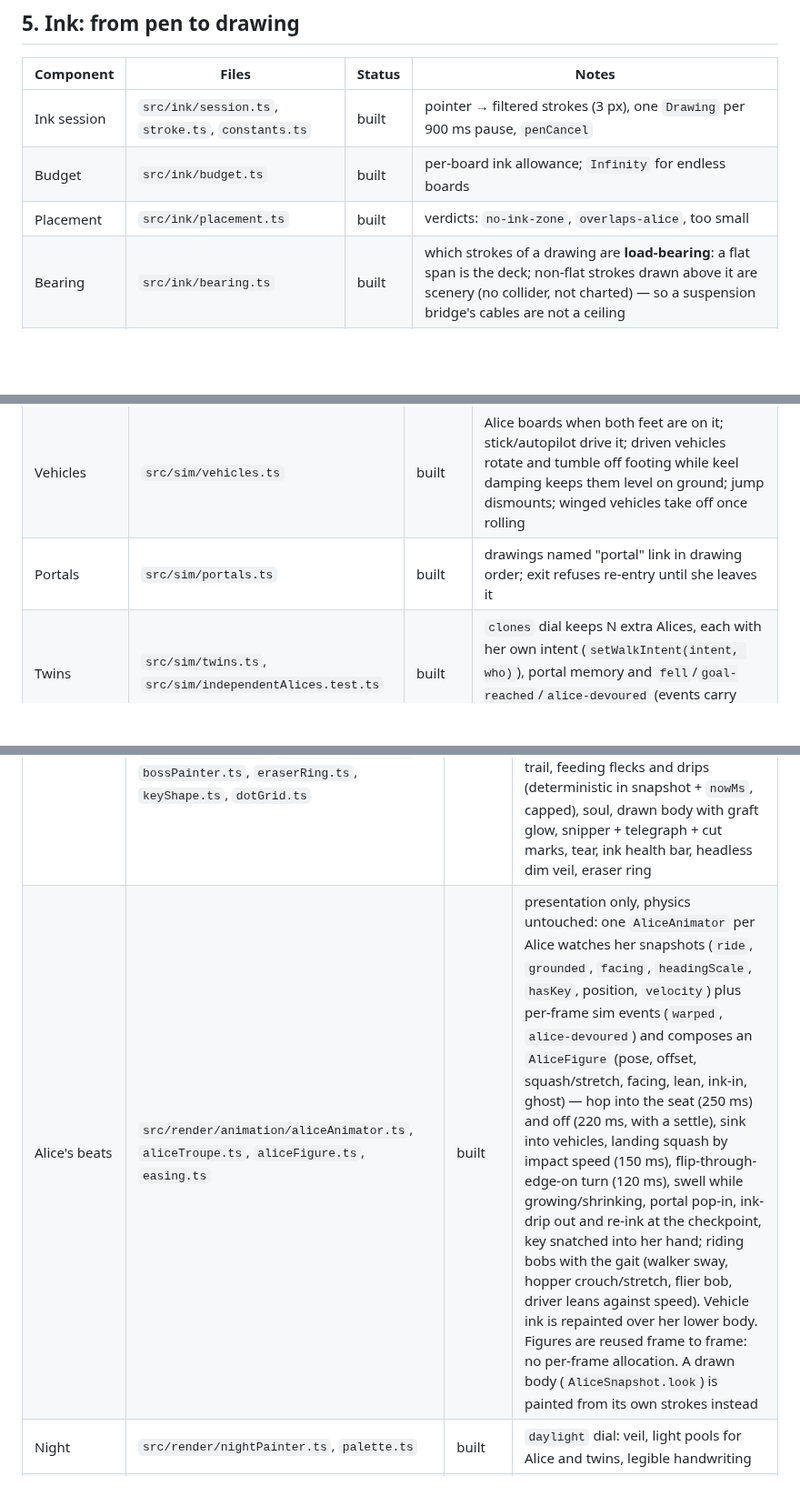
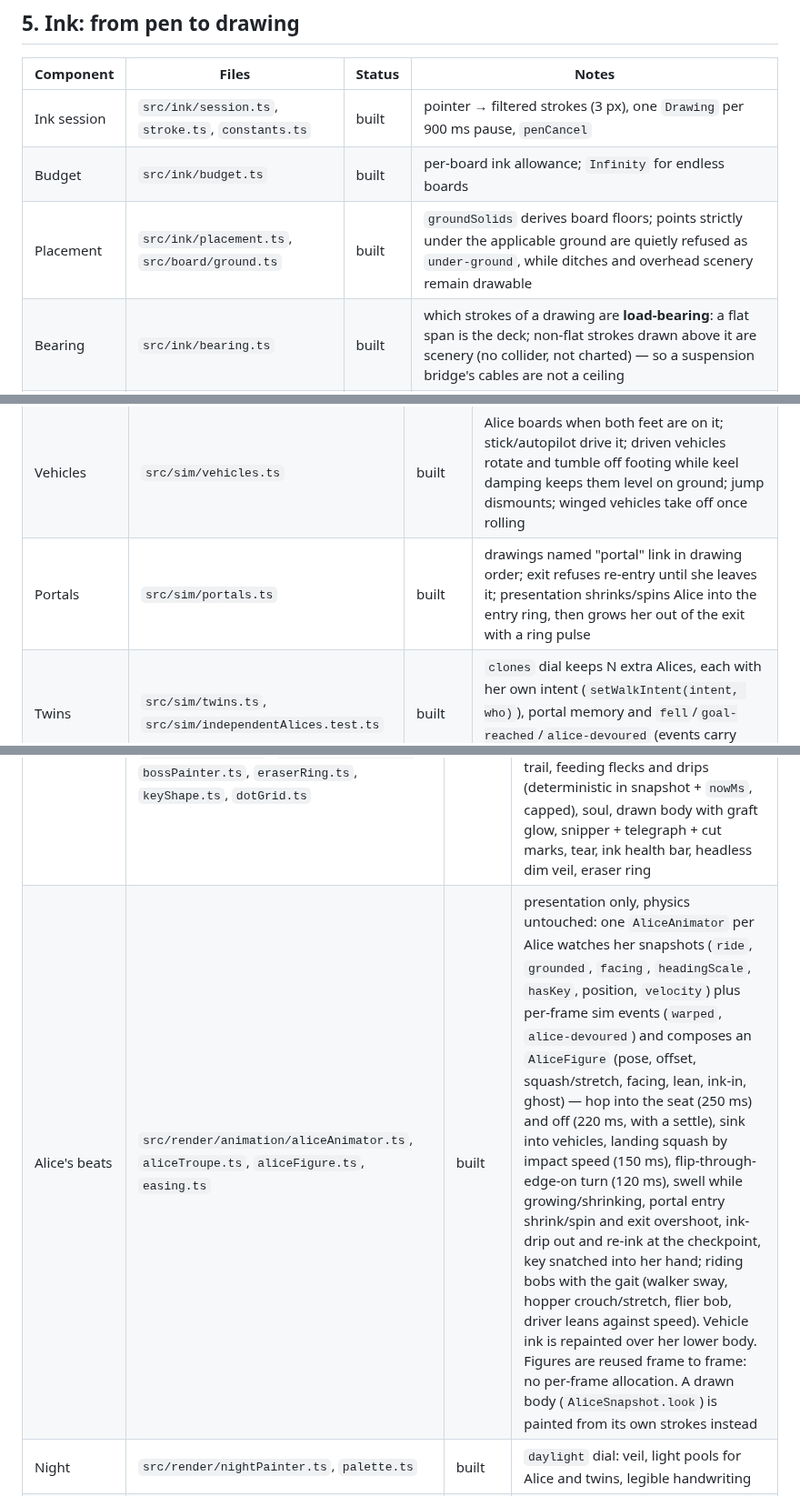
Before and after one commit to SnowballSH/kami, a Markdown page: docs/components.md, 3 parts joined by grey strips. Shown at 91% size. Drawn GitHub-style; blank space fills up the shorter version.

```diff
--- a/docs/components.md
+++ b/docs/components.md
@@ -84,7 +84,7 @@ main.ts → game/index.ts:startGame(canvas, options)
 |---|---|---|---|
 | Ink session | `src/ink/session.ts`, `stroke.ts`, `constants.ts` | built | pointer → filtered strokes (3 px), one `Drawing` per 900 ms pause, `penCancel` |
 | Budget | `src/ink/budget.ts` | built | per-board ink allowance; `Infinity` for endless boards |
-| Placement | `src/ink/placement.ts` | built | verdicts: `no-ink-zone`, `overlaps-alice`, too small |
+| Placement | `src/ink/placement.ts`, `src/board/ground.ts` | built | `groundSolids` derives board floors; points strictly under the applicable ground are quietly refused as `under-ground`, while ditches and overhead scenery remain drawable |
 | Bearing | `src/ink/bearing.ts` | built | which strokes of a drawing are **load-bearing**: a flat span is the deck; non-flat strokes drawn above it are scenery (no collider, not charted) — so a suspension bridge's cables are not a ceiling |
 | Hit test | `src/ink/hitTest.ts` | built | erasing and tapping find drawings by their original strokes under the current pose |
 | Ink ledger | `src/game/inkLedger.ts` | built | the authoritative list of drawings (strokes never mutated), rulings, art overlays |
@@ -151,7 +151,7 @@ matter-js under `src/sim/`; `createSimulation` is the only entry.
 | Creatures | `src/sim/creatures.ts` | built | walker / hopper / flier minds with `Feelers`; `urgeOf` → `heel` / `toward` / `away` / `roam` from the creature's temper; `HEEL_PX`, `FLEE_RADIUS_PX`, `FLEE_HASTE`, `PERCH_ABOVE_PX` |
 | Powers | `src/sim/powers.test.ts` (+ in `creatures.ts`, `vehicles.ts`, `inkLayer.ts`) | built | `pace` scales self-motion; `wings` lifts walkers/hoppers/vehicles/plain ink; `size` rescales strokes+body about the centre |
 | Vehicles | `src/sim/vehicles.ts` | built | Alice boards when both feet are on it; stick/autopilot drive it; driven vehicles rotate and tumble off footing while keel damping keeps them level on ground; jump dismounts; winged vehicles take off once rolling |
-| Portals | `src/sim/portals.ts` | built | drawings named "portal" link in drawing order; exit refuses re-entry until she leaves it |
+| Portals | `src/sim/portals.ts` | built | drawings named "portal" link in drawing order; exit refuses re-entry until she leaves it; presentation shrinks/spins Alice into the entry ring, then grows her out of the exit with a ring pulse |
 | Twins | `src/sim/twins.ts`, `src/sim/independentAlices.test.ts` | built | `clones` dial keeps N extra Alices, each with her own intent (`setWalkIntent(intent, who)`), portal memory and `fell`/`goal-reached`/`alice-devoured` (events carry `who`); sideways strays are recalled to Alice |
 | Party | `src/game/party.ts` | built | one pilot per Alice sharing a chart per step; the selected Alice takes the stick, the rest drive themselves; twins wander when there is no errand |
 | Sumikui | `src/sim/sumikui.ts` | built | summoned by law and awake on the spot; hunts nameless drawings for the first 20 s, then eats every drawing that is not a board role (`pinned`) or a scene prop (`provenance: "scenery"`), the ground under Alice, and Alice; prefers what she depends on (ink underfoot, her ground, her when close, ink beside her) over far clutter; meal time grows with the drawing's ink (pebble ~1.5 s, bridge several); starts at half her walking pace and doubles every 20 s to a cap; lore recital |
@@ -231,7 +231,7 @@ repeals what it enacted.
 | Renderer | `src/render/canvasRenderer.ts`, `canvas2d.ts`, `index.ts` | built | Canvas 2D; whiteboard look (black ink, blue Kami, green understood, red confused, one tint per nature) |
 | Camera | `src/render/camera.ts`, `turnedCamera.test.ts` | built | centre, zoom, angle; `toWorld`/`toClient`, `visibleWorld` |
 | Painters | `boardPainter.ts`, `inkPainter.ts`, `inkPath.ts`, `alicePainter.ts`, `alicePose.ts`, `notePainter.ts`, `sumikuiPainter.ts`, `feedingParticles.ts`, `bossPainter.ts`, `eraserRing.ts`, `keyShape.ts`, `dotGrid.ts` | built | board (door swings away on its hinge, key shrinks off its hook), ink under pose (incl. size scale), Alice from a figure (limbs with knees: stand, stride, pass, climb, air, seated, astride, crouch; twins with a tinted numbered ribbon, the selected one with a caret), notes, Sumikui blot + trail, feeding flecks and drips (deterministic in snapshot + `nowMs`, capped), soul, drawn body with graft glow, snipper + telegraph + cut marks, tear, ink health bar, headless dim veil, eraser ring |
-| Alice's beats | `src/render/animation/aliceAnimator.ts`, `aliceTroupe.ts`, `aliceFigure.ts`, `easing.ts` | built | presentation only, physics untouched: one `AliceAnimator` per Alice watches her snapshots (`ride`, `grounded`, `facing`, `headingScale`, `hasKey`, position, `velocity`) plus per-frame sim events (`warped`, `alice-devoured`) and composes an `AliceFigure` (pose, offset, squash/stretch, facing, lean, ink-in, ghost) — hop into the seat (250 ms) and off (220 ms, with a settle), sink into vehicles, landing squash by impact speed (150 ms), flip-through-edge-on turn (120 ms), swell while growing/shrinking, portal pop-in, ink-drip out and re-ink at the checkpoint, key snatched into her hand; riding bobs with the gait (walker sway, hopper crouch/stretch, flier bob, driver leans against speed). Vehicle ink is repainted over her lower body. Figures are reused frame to frame: no per-frame allocation. A drawn body (`AliceSnapshot.look`) is painted from its own strokes instead |
+| Alice's beats | `src/render/animation/aliceAnimator.ts`, `aliceTroupe.ts`, `aliceFigure.ts`, `easing.ts` | built | presentation only, physics untouched: one `AliceAnimator` per Alice watches her snapshots (`ride`, `grounded`, `facing`, `headingScale`, `hasKey`, position, `velocity`) plus per-frame sim events (`warped`, `alice-devoured`) and composes an `AliceFigure` (pose, offset, squash/stretch, facing, lean, ink-in, ghost) — hop into the seat (250 ms) and off (220 ms, with a settle), sink into vehicles, landing squash by impact speed (150 ms), flip-through-edge-on turn (120 ms), swell while growing/shrinking, portal entry shrink/spin and exit overshoot, ink-drip out and re-ink at the checkpoint, key snatched into her hand; riding bobs with the gait (walker sway, hopper crouch/stretch, flier bob, driver leans against speed). Vehicle ink is repainted over her lower body. Figures are reused frame to frame: no per-frame allocation. A drawn body (`AliceSnapshot.look`) is painted from its own strokes instead |
 | Night | `src/render/nightPainter.ts`, `palette.ts` | built | `daylight` dial: veil, light pools for Alice and twins, legible handwriting |
 | Culling & art | `culling.ts`, `boardArt.ts`, `awakening.ts` | built | draw only what is visible; wake-up animation when a drawing is named |
 | Brand | `src/brand/logo.ts`, `gif.ts`, `build.ts`, `assets/*.svg`, `assets/kami-wordmark.gif`, `public/kami-mark.svg` | built | the logo is Kami's own handwriting: `wordmarkSvg` writes "kam" with the stroke font and `perfect-freehand` pen (seeded, so deterministic), stands Alice in for the "i" — only as tall as its stem — and perches the Sumikui above her as the dot; `wordmarkFrames` is one breath of the Sumikui (bob, lobes, a blink) over 24 frames and `animatedGif` (`@resvg/resvg-js` + `gifenc`) encodes them as the looping GIF. `markSvg` is a 64-unit paper tile with a drawn baseline, a `k` and Alice beside it (reads at 32 px), `lockupSvg` puts both together. `bun run brand:build` regenerates the committed SVGs and GIF; a test fails if they drift from the generator. The HUD wordmark (`boardMenu.ts`) and the favicon use them |
```
Also changed, not shown: docs/gallery.md (+10 -0 lines), docs/gallery/sweep7-start-screen.png (added).
